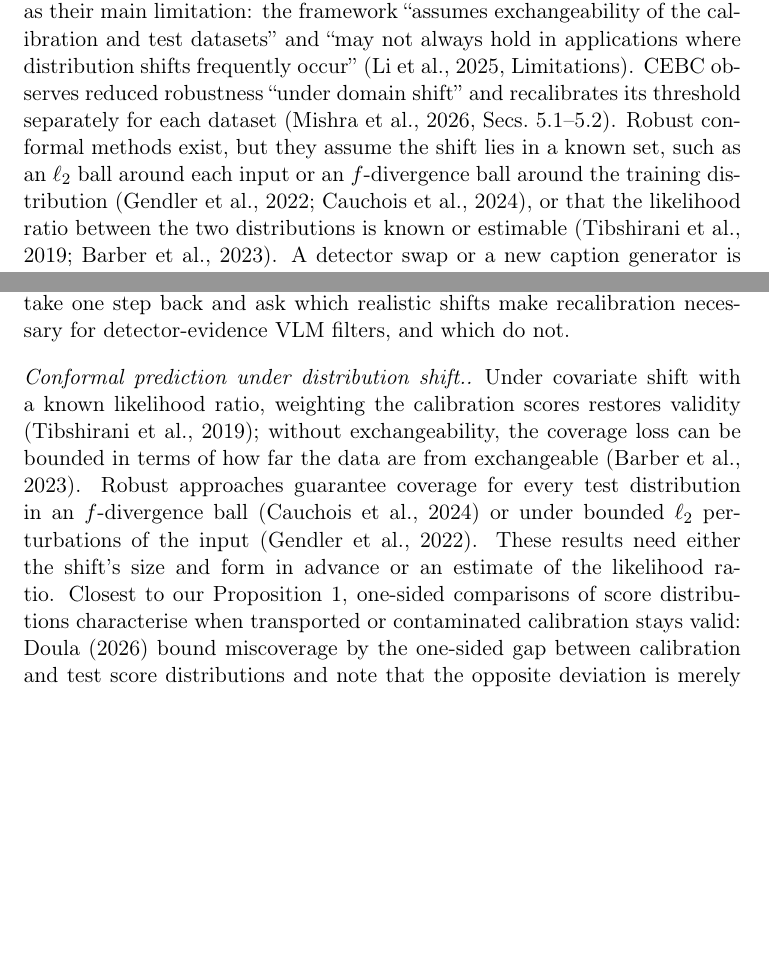
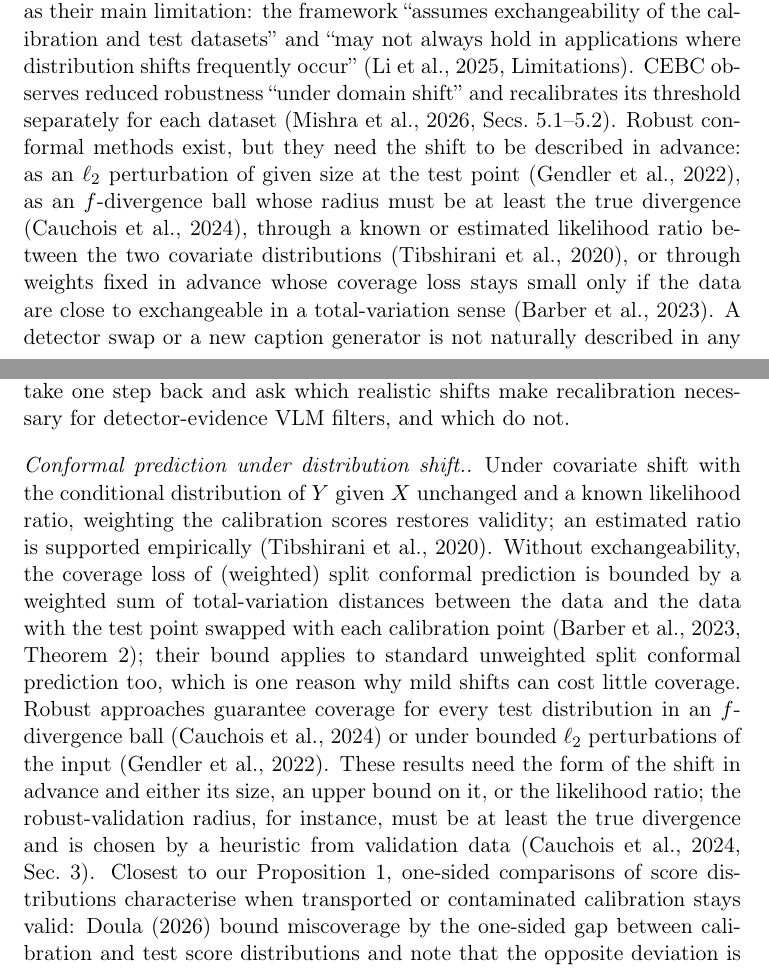
Before and after one commit to antonyjasfer/Budget-Coupled-Robust-Belief-Propagation-for-Visual-Hallucination-Detection, a LaTeX paper (paper/main.tex): two parts of pages 2 and 5 of 20 before the commit and two parts of pages 2 and 5 of 21 after it, joined at a grey line, cut so that both start at the same text, the shorter picture padded with empty space. Compiled offline with pdfLaTeX.

Commit message:
Manuscript: correct statements about Gendler, Cauchois, Tibshirani, Barber and BCEA from located quotes (batch 1)
Co-Authored-By: Claude Opus 5.5 <noreply@anthropic.com>
Claude-Session: https://claude.ai/code/session_017x3JAy1fAv1jW9jHiC1ShX

```diff
--- a/paper/main.tex
+++ b/paper/main.tex
@@ -55,7 +55,7 @@ conformal prediction \sep distribution shift \sep hallucination \sep vision--lan
 
 Vision--language models (VLMs) describe images fluently but often mention objects that are not there. This \emph{object hallucination} has been measured for years with CHAIR, which compares the objects named in a caption with an image's annotated objects \citep{rohrbach2018chair}, and with benchmarks such as POPE and AMBER \citep{li2023pope,wang2023amber}. A practical response is to check each mentioned object against an external source of visual evidence and to drop the mentions that the evidence does not support. Two recent methods make this step statistically principled. CEBC sets the evidence threshold at the $(1-\delta)$ quantile of a detector's scores on hallucinated mentions from a calibration set, so that ``only a small fraction (about $\delta$) of hallucinated mentions'' pass \citep[Sec.~3.3]{cebc}. ConfLVLM filters the claims of a VLM's response so that, with probability at least $1-\alpha$, the retained response contains no more than a tolerated amount of error \citep[Eq.~1]{conflvlm}. With a conformal choice of threshold, such filters carry finite-sample guarantees that hold without any model of the VLM or the detector \citep{vovk2005algorithmic,angelopoulos2023gentle}.
 
-These guarantees rest on one assumption: the calibration data and the data the filter later sees are exchangeable. Deployed systems break it routinely. Images arrive blurred, compressed or noisy; the detector that supplies the evidence is upgraded or replaced; the filter is put in front of a newer VLM; the images come from a different source. The ConfLVLM authors name this as their main limitation: the framework ``assumes exchangeability of the calibration and test datasets'' and ``may not always hold in applications where distribution shifts frequently occur'' \citep[Limitations]{conflvlm}. CEBC observes reduced robustness ``under domain shift'' and recalibrates its threshold separately for each dataset \citep[Secs.~5.1--5.2]{cebc}. Robust conformal methods exist, but they assume the shift lies in a known set, such as an $\ell_2$ ball around each input or an $f$-divergence ball around the training distribution \citep{gendler2022adversarially,cauchois2024robust}, or that the likelihood ratio between the two distributions is known or estimable \citep{tibshirani2019covariate,barber2023beyond}. A detector swap or a new caption generator is not naturally described in any of these ways. For text-only language models, recent work shows that conformal factuality guarantees do break when the claims come from a different generator or a different model configuration, and that recalibration can restore them \citep{chen2026conformalrag,zhu2026configuration}; whether the same happens to detector-evidence filters for VLMs, and for which kinds of shift, has not been tested.
+These guarantees rest on one assumption: the calibration data and the data the filter later sees are exchangeable. Deployed systems break it routinely. Images arrive blurred, compressed or noisy; the detector that supplies the evidence is upgraded or replaced; the filter is put in front of a newer VLM; the images come from a different source. The ConfLVLM authors name this as their main limitation: the framework ``assumes exchangeability of the calibration and test datasets'' and ``may not always hold in applications where distribution shifts frequently occur'' \citep[Limitations]{conflvlm}. CEBC observes reduced robustness ``under domain shift'' and recalibrates its threshold separately for each dataset \citep[Secs.~5.1--5.2]{cebc}. Robust conformal methods exist, but they need the shift to be described in advance: as an $\ell_2$ perturbation of given size at the test point \citep{gendler2022adversarially}, as an $f$-divergence ball whose radius must be at least the true divergence \citep{cauchois2024robust}, through a known or estimated likelihood ratio between the two covariate distributions \citep{tibshirani2019covariate}, or through weights fixed in advance whose coverage loss stays small only if the data are close to exchangeable in a total-variation sense \citep{barber2023beyond}. A detector swap or a new caption generator is not naturally described in any of these ways. For text-only language models, recent work shows that conformal factuality guarantees do break when the claims come from a different generator or a different model configuration, and that recalibration can restore them \citep{chen2026conformalrag,zhu2026configuration}; whether the same happens to detector-evidence filters for VLMs, and for which kinds of shift, has not been tested.
 
 We therefore ask an empirical and a theoretical question. \emph{Which realistic shifts leave the clean guarantee of a calibrated hallucination filter intact without recalibration, which ones break it, why, and what is the cheapest repair that restores it?} We study the claim-level filter of CEBC and the image-level filter of ConfLVLM, both calibrated on clean COCO captions from LLaVA-1.5 scored by OWLv2, under four families of shift: 25 image degradations, two detector swaps, two VLM swaps and a move to AMBER's images.
 
@@ -73,9 +73,9 @@ Our contributions are:
 
 \paragraph{Object hallucination and its measurement.} CHAIR \citep{rohrbach2018chair} counts the COCO objects \citep{lin2014microsoft} that a caption mentions but the image's annotations do not contain; it is the labelling rule we use. POPE \citep{li2023pope} turns hallucination into yes/no questions, and AMBER \citep{wang2023amber} provides an LLM-free benchmark with annotated present objects and annotated ``hallucinatory target objects'' that models are likely to imagine. Detection methods use the VLM's own signals, such as uncertainty over sampled answers \citep{zhang2024vluncertainty} or attention patterns \citep{wen2026cadmp}, external grounding \citep{zohrabi2026haloprobe}, or combinations of evidence; in this journal, \citet{huang2025evidential} detect visual hallucinations from the conflict between bodies of evidence in Dempster--Shafer theory. These methods produce scores; our concern is what happens to a \emph{guarantee} attached to such a score when conditions change.
 
-\paragraph{Conformal guarantees for generated content.} Split conformal prediction turns any score into a decision rule with a finite-sample guarantee under exchangeability \citep{vovk2005algorithmic,angelopoulos2023gentle}; conformal risk control extends this from coverage to expected losses \citep{angelopoulos2022conformal}. For language models, \citet{mohri2024language} and \citet{cherian2024large} filter or weaken the claims of a response until it is correct with a chosen probability. For VLMs, ConfLVLM applies the same idea to claims about images \citep{conflvlm}, CEBC calibrates a detector-evidence threshold on hallucinated object mentions and combines it with candidate selection and constrained rewriting \citep{cebc}, and BCEA lets a VLM abstain or look again at the image within a budget \citep{xu2026bcea}. Their guarantees are stated for exchangeable calibration and test data, and CEBC, for example, recalibrates when the dataset changes \citep[Sec.~5.2]{cebc} \todo{author: check this sentence against Mohri, Cherian and BCEA}. Under shift, \citet{chen2026conformalrag} find that conformal factuality for retrieval-augmented LLMs ``is not robust to distribution shifts'', for example when calibration and test claims come from different LLMs; \citet{zhu2026configuration} show that changing prompts, decoding temperature or quantization erodes coverage and that recalibration on a few test examples repairs it; and CoFact reweights calibration claims under covariate shift \citep{hu2026cofact}. For VLMs, BCEA shows that reusing a threshold after its own evidence-acquisition step raises scores and breaks the guarantee, and recalibrates \citep{xu2026bcea}, and IntroConformal calibrates per model and task and notes that model changes require recalibration \citep{atabuzzaman2026introconformal}. We take one step back and ask which realistic shifts make recalibration necessary for detector-evidence VLM filters, and which do not.
+\paragraph{Conformal guarantees for generated content.} Split conformal prediction turns any score into a decision rule with a finite-sample guarantee under exchangeability \citep{vovk2005algorithmic,angelopoulos2023gentle}; conformal risk control extends this from coverage to expected losses \citep{angelopoulos2022conformal}. For language models, \citet{mohri2024language} and \citet{cherian2024large} filter or weaken the claims of a response until it is correct with a chosen probability. For VLMs, ConfLVLM applies the same idea to claims about images \citep{conflvlm}, CEBC calibrates a detector-evidence threshold on hallucinated object mentions and combines it with candidate selection and constrained rewriting \citep{cebc}, and BCEA lets a VLM answer, abstain, or re-examine the image (zoom, crop or a claim-specific intervention) under a compute budget, with a high-probability bound on the hallucination rate among asserted claims \citep{xu2026bcea}. Their guarantees are stated for exchangeable (in BCEA's theorem, i.i.d.) calibration and test data, and CEBC, for example, recalibrates when the dataset changes \citep[Sec.~5.2]{cebc} \todo{author: check this sentence against Mohri, Cherian and BCEA}. Under shift, \citet{chen2026conformalrag} find that conformal factuality for retrieval-augmented LLMs ``is not robust to distribution shifts'', for example when calibration and test claims come from different LLMs; \citet{zhu2026configuration} show that changing prompts, decoding temperature or quantization erodes coverage and that recalibration on a few test examples repairs it; and CoFact reweights calibration claims under covariate shift \citep{hu2026cofact}. For VLMs, BCEA shows that reusing a threshold after its own evidence-acquisition step raises scores and breaks the guarantee, and recalibrates \citep{xu2026bcea}, and IntroConformal calibrates per model and task and notes that model changes require recalibration \citep{atabuzzaman2026introconformal}. We take one step back and ask which realistic shifts make recalibration necessary for detector-evidence VLM filters, and which do not.
 
-\paragraph{Conformal prediction under distribution shift.} Under covariate shift with a known likelihood ratio, weighting the calibration scores restores validity \citep{tibshirani2019covariate}; without exchangeability, the coverage loss can be bounded in terms of how far the data are from exchangeable \citep{barber2023beyond}. Robust approaches guarantee coverage for every test distribution in an $f$-divergence ball \citep{cauchois2024robust} or under bounded $\ell_2$ perturbations of the input \citep{gendler2022adversarially}. These results need either the shift's size and form in advance or an estimate of the likelihood ratio. Closest to our Proposition~\ref{prop:p1}, one-sided comparisons of score distributions characterise when transported or contaminated calibration stays valid: \citet{doula2026conformal} bound miscoverage by the one-sided gap between calibration and test score distributions and note that the opposite deviation is merely conservative, \citet{clarkson2024split} obtain over- or under-coverage under stochastic-dominance assumptions on contaminated calibration scores, and \citet{lee2026diagnosing} observe empirically that coverage collapses when test scores shift to the right. Our shifts are discrete changes of pipeline component (detector, VLM) or realistic corruptions \citep{hendrycks2019benchmarking}; instead of bounding them, we measure them, apply the one-sided condition to the scores of hallucinated claims, and test both the condition and the guarantee directly.
+\paragraph{Conformal prediction under distribution shift.} Under covariate shift with the conditional distribution of $Y$ given $X$ unchanged and a known likelihood ratio, weighting the calibration scores restores validity; an estimated ratio is supported empirically \citep{tibshirani2019covariate}. Without exchangeability, the coverage loss of (weighted) split conformal prediction is bounded by a weighted sum of total-variation distances between the data and the data with the test point swapped with each calibration point \citep[Theorem~2]{barber2023beyond}; their bound applies to standard unweighted split conformal prediction too, which is one reason why mild shifts can cost little coverage. Robust approaches guarantee coverage for every test distribution in an $f$-divergence ball \citep{cauchois2024robust} or under bounded $\ell_2$ perturbations of the input \citep{gendler2022adversarially}. These results need the form of the shift in advance and either its size, an upper bound on it, or the likelihood ratio; the robust-validation radius, for instance, must be at least the true divergence and is chosen by a heuristic from validation data \citep[Sec.~3]{cauchois2024robust}. Closest to our Proposition~\ref{prop:p1}, one-sided comparisons of score distributions characterise when transported or contaminated calibration stays valid: \citet{doula2026conformal} bound miscoverage by the one-sided gap between calibration and test score distributions and note that the opposite deviation is merely conservative, \citet{clarkson2024split} obtain over- or under-coverage under stochastic-dominance assumptions on contaminated calibration scores, and \citet{lee2026diagnosing} observe empirically that coverage collapses when test scores shift to the right. Our shifts are discrete changes of pipeline component (detector, VLM) or realistic corruptions \citep{hendrycks2019benchmarking}; instead of bounding them, we measure them, apply the one-sided condition to the scores of hallucinated claims, and test both the condition and the guarantee directly.
 
 \paragraph{Sensitivity of probabilistic graphical models.} How much a posterior can move when a parameter moves is a classical question for Bayesian networks. \citet{chan2002numbers} show that, for a binary variable, a change in one parameter changes the log-odds of any query by at most the parameter's own log-odds change, for any network structure, and note that specific topologies can be more robust. \citet{chan2005distance} bound belief change under simultaneous changes of many parameters, and \citet{chan2005markov} extend sensitivity analysis to Markov networks. For belief propagation, \citet{ihler2005loopy} bound how message errors propagate and contract along edges, \citet{mooij2008bounds} propagate box bounds on marginals, and \citet{hopkins2024adversarially} study belief propagation on ferromagnetic Ising trees when an adversary corrupts a fraction of the observations. Our Proposition~\ref{prop:p2} perturbs the potentials rather than the observations, couples the per-node radii through one shared budget rather than independent boxes, and uses the tree contraction to show that coupling a caption's claims cannot narrow their robust intervals at the coupling strengths we measure.
 
```
Also changed, not shown: paper/refs.bib (+5 -5 lines).
